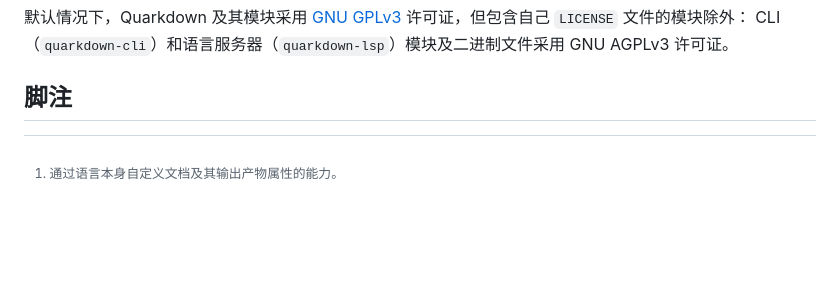
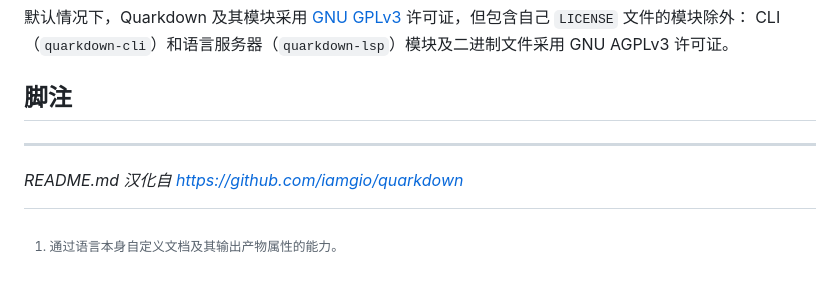
Before and after one commit to bbylw/quarkdown-cn, a Markdown page: README.md, the part around the change. Rendered like a GitHub page; blank space fills up the shorter version.

```diff
--- a/README.md
+++ b/README.md
@@ -428,3 +428,6 @@ Logo 参考了原始的 [Markdown 图标](https://github.com/dcurtis/markdown-ma
 CLI（`quarkdown-cli`）和语言服务器（`quarkdown-lsp`）模块及二进制文件采用 GNU AGPLv3 许可证。
 
 ## 脚注
+
+---
+*README.md 汉化自 https://github.com/iamgio/quarkdown*
```
